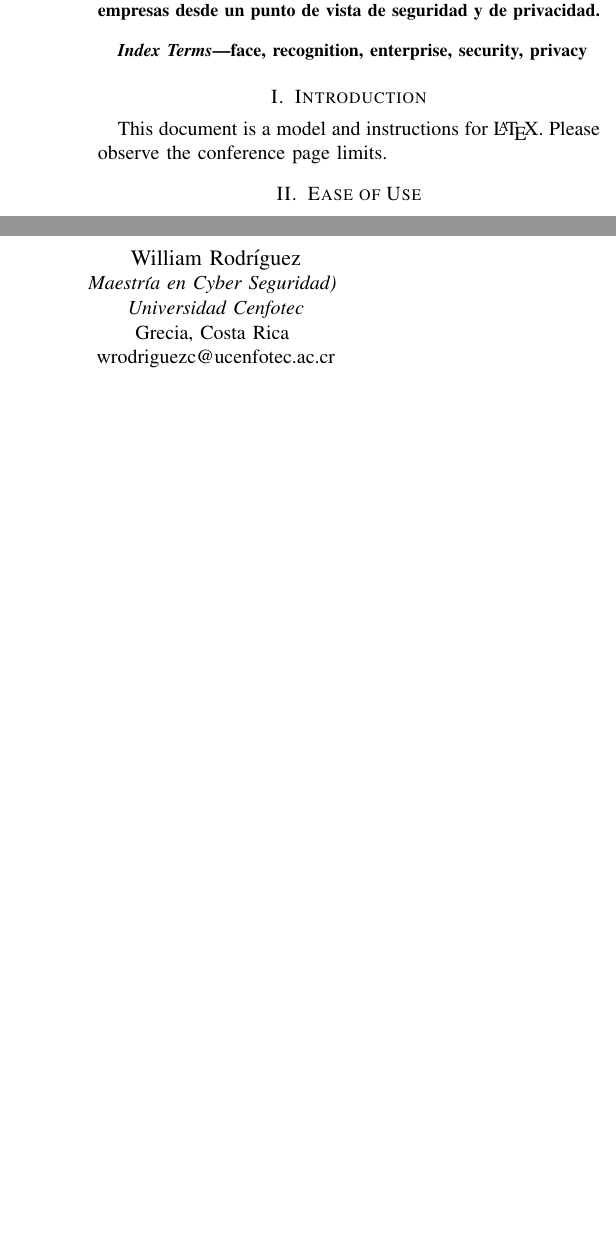
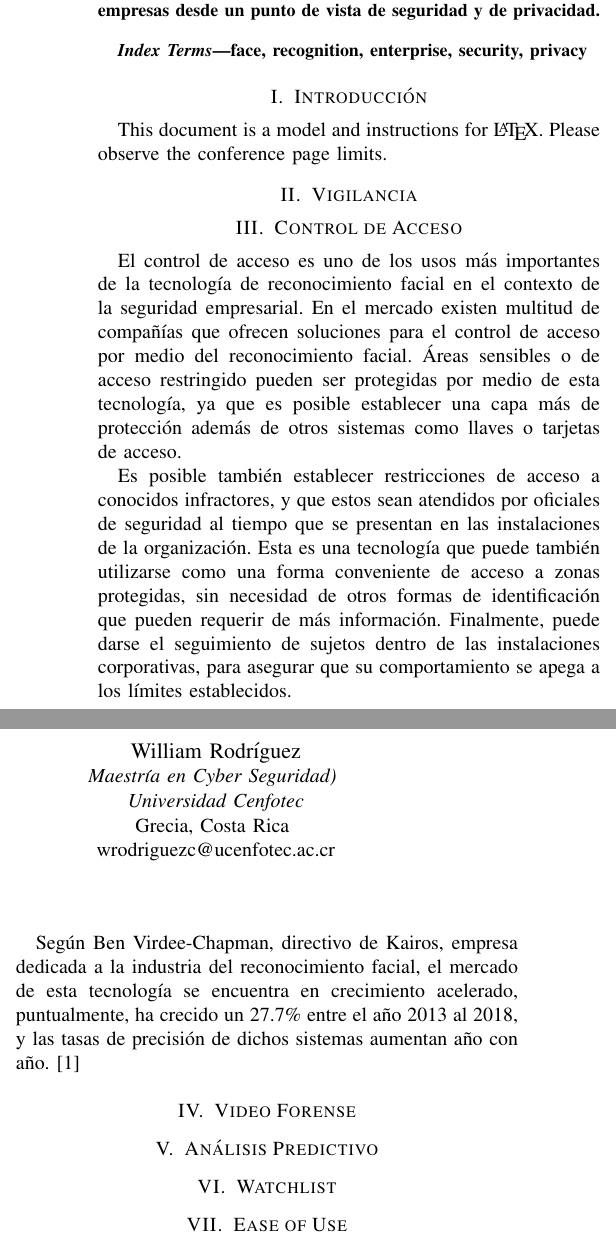
Before and after one commit to wrodriguezc/facial_recognition_enterprise, a LaTeX paper (main.tex): two parts of the columns of page 1 of 3, joined at a grey line, cut so that both start at the same text, the shorter picture padded with empty space. Compiled offline with pdfLaTeX.

Commit message:
Adding Access Control section.

```diff
--- a/main.tex
+++ b/main.tex
@@ -35,9 +35,30 @@ En las últimas décadas, la ciencia y tecnología relacionada con la seguridad
 face, recognition, enterprise, security, privacy
 \end{IEEEkeywords}
 
-\section{Introduction}
+\section{Introducción}
 This document is a model and instructions for \LaTeX.
 Please observe the conference page limits.
+
+
+\section{Vigilancia}
+
+
+\section{Control de Acceso}
+
+El control de acceso es uno de los usos más importantes de la tecnología de reconocimiento facial en el contexto de la seguridad empresarial. En el mercado existen multitud de compañías que ofrecen soluciones para el control de acceso por medio del reconocimiento facial. Áreas sensibles o de acceso restringido pueden ser protegidas por medio de esta tecnología, ya que es posible establecer una capa más de protección además de otros sistemas como llaves o tarjetas de acceso.
+
+Es posible también establecer restricciones de acceso a conocidos infractores, y que estos sean atendidos por oficiales de seguridad al tiempo que se presentan en las instalaciones de la organización. Esta es una tecnología que puede también utilizarse como una forma conveniente de acceso a zonas protegidas, sin necesidad de otros formas de identificación que pueden requerir de más información. Finalmente, puede darse el seguimiento de sujetos dentro de las instalaciones corporativas, para asegurar que su comportamiento se apega a los límites establecidos.
+
+Según Ben Virdee-Chapman, directivo de Kairos, empresa dedicada a la industria del reconocimiento facial, el mercado de esta tecnología se encuentra en crecimiento acelerado, puntualmente, ha crecido un 27.7\% entre el año 2013 al 2018, y las tasas de precisión de dichos sistemas aumentan año con año. [1]
+
+
+\section{Video Forense}
+
+\section{Análisis Predictivo}
+
+\section{Watchlist}
+
+
 
 \section{Ease of Use}
 
```
